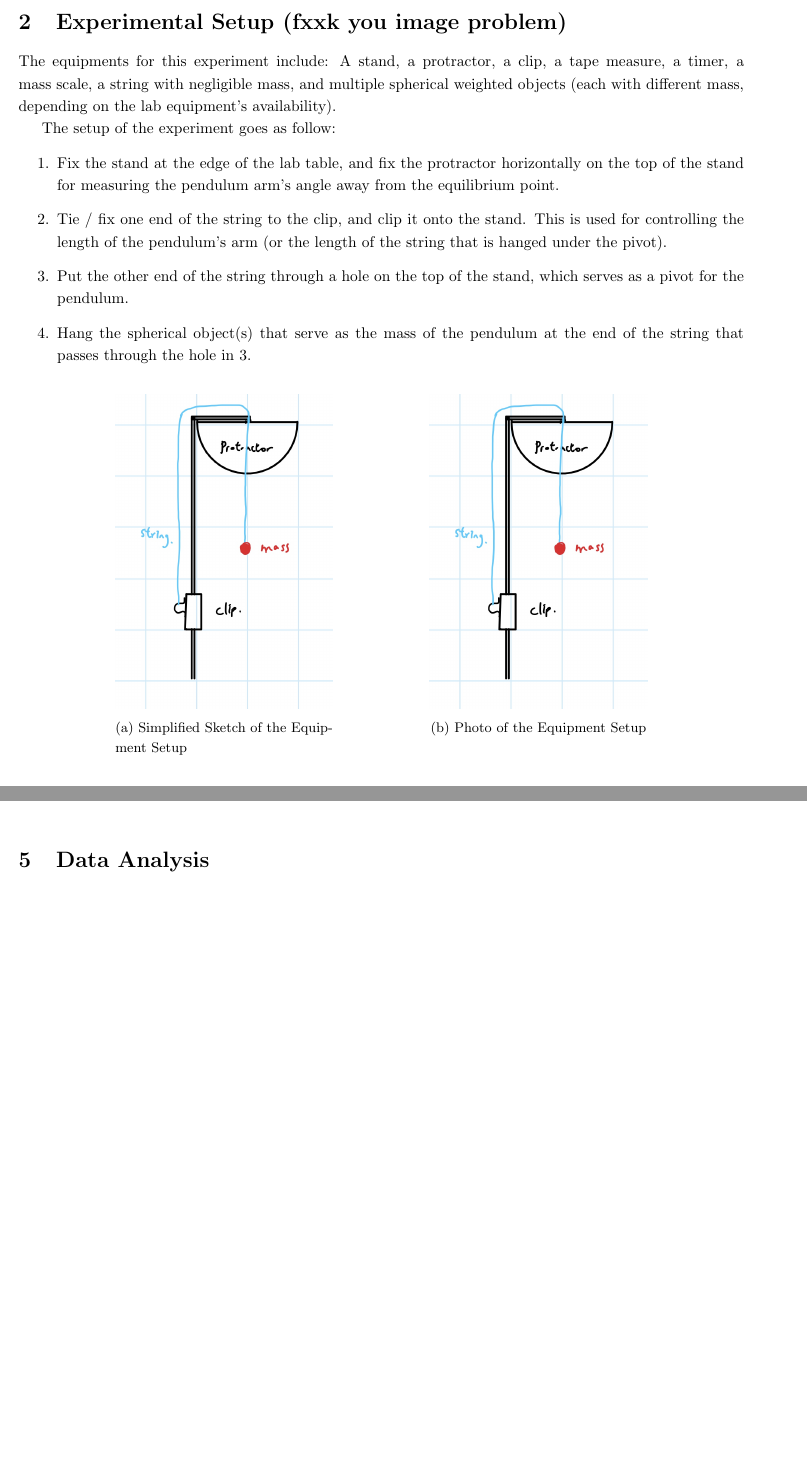
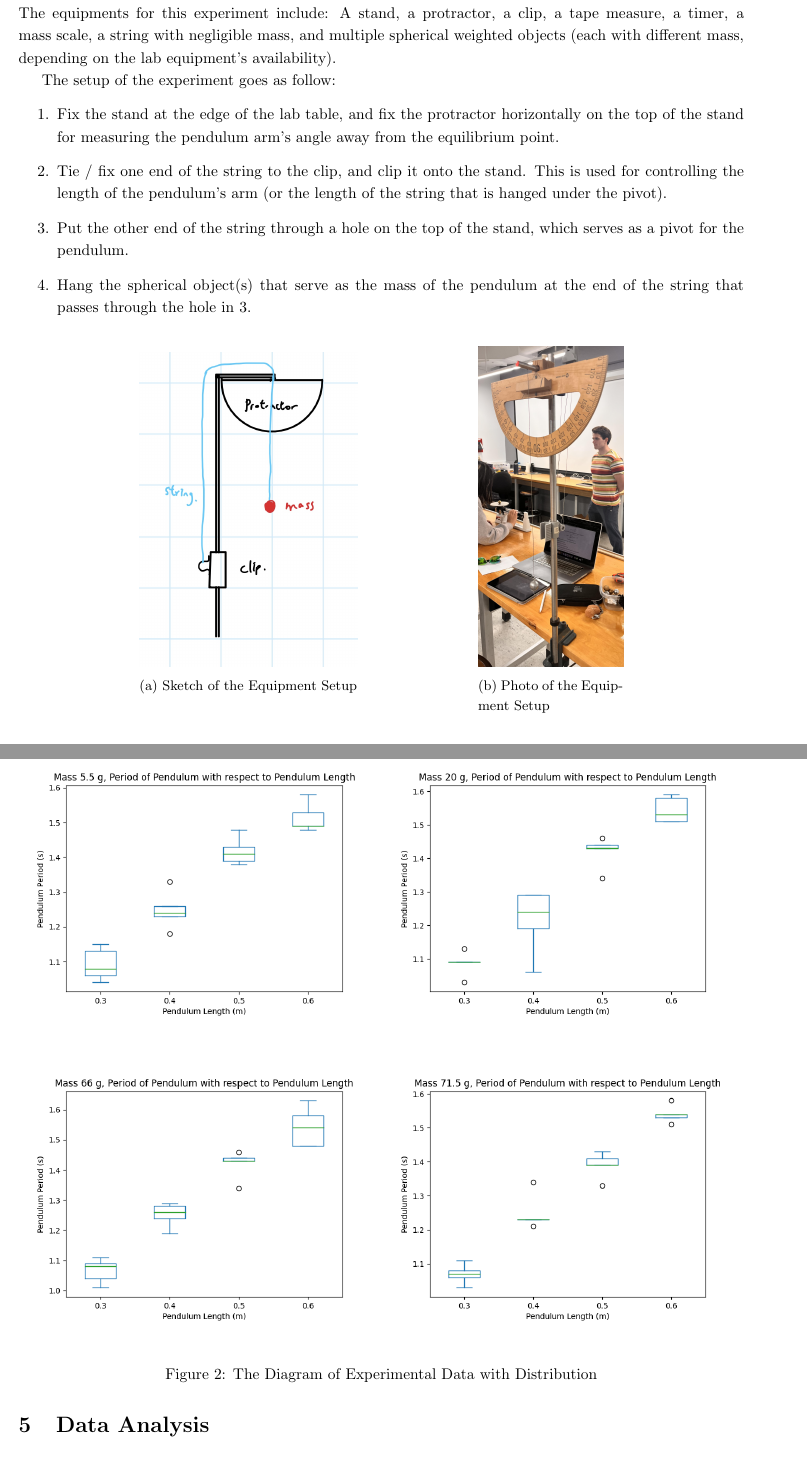
Before and after one commit to BryanWriggler/Fall-2025, a LaTeX document (Phys 20AL/Week 1/Lab_Report1.tex, which reads Self_Style.sty): two parts of pages 2 and 4 of 4 before the commit and two parts of pages 2 and 5 of 5 after it, joined at a grey line, cut at the place of the change, the shorter picture padded with empty space. Compiled offline with pdfLaTeX.

Commit message:
changes to lab report 1

```diff
--- a/Phys 20AL/Week 1/Lab_Report1.tex
+++ b/Phys 20AL/Week 1/Lab_Report1.tex
@@ -37,7 +37,7 @@ The aim for this experiment includes:
 
 \pagebreak
 
-\section{Experimental Setup (fxxk you image problem)}
+\section{Experimental Setup}
 The equipments for this experiment include: A stand, a protractor, a clip, a tape measure, a timer, a mass scale, a string with negligible mass, and multiple spherical weighted objects (each with different mass, depending on the lab equipment's availability).
 
 The setup of the experiment goes as follow:
@@ -52,13 +52,13 @@ The setup of the experiment goes as follow:
     \begin{subfigure}[t]{0.3\textwidth}
         \centering
         \includegraphics[width=\linewidth]{setup_sketch.png}
-        \caption{Simplified Sketch of the Equipment Setup}
+        \caption{Sketch of the Equipment Setup}
         \label{fig:sketch_setup}
     \end{subfigure}%
     \hfil
-    \begin{subfigure}[t]{0.3\textwidth}
+    \begin{subfigure}[t]{0.2\textwidth}
         \centering
-        \includegraphics[width=\linewidth]{setup_sketch.png}
+        \includegraphics[width=\linewidth]{lab_setup.jpg}
         \caption{Photo of the Equipment Setup}
         \label{fig:physical_setup}
     \end{subfigure}
@@ -177,6 +177,42 @@ The purpose is to observe the effect of the pendulum length on the period of the
     \label{tab:period_table}
 \end{table}
 
+\begin{figure}[ht!]
+    \centering
+    %top row
+    \begin{subfigure}{0.49\textwidth}
+        \centering
+        \includegraphics[width=\linewidth]{mass1.png}
+        \label{fig:graph_m1}
+    \end{subfigure}
+    \hfil
+    \begin{subfigure}{0.49\textwidth}
+        \centering
+        \includegraphics[width=\linewidth]{mass2.png}
+        \label{fig:graph_m2}
+    \end{subfigure}
+
+    \vspace{1em}
+
+    %bottom row
+    \begin{subfigure}{0.49\textwidth}
+        \centering
+        \includegraphics[width=\linewidth]{mass3.png}
+        \label{fig:graph_m3}
+    \end{subfigure}
+    \hfil
+    \begin{subfigure}{0.49\textwidth}
+        \centering
+        \includegraphics[width=\linewidth]{mass4.png}
+        \label{fig:graph_m4}
+    \end{subfigure}
+    \caption{The Diagram of Experimental Data with Distribution}
+\end{figure}
+
+\pagebreak
+
+\pagebreak
+
 \section{Data Analysis}
 
 \section{Conclusion}
--- a/Self_Style.sty
+++ b/Self_Style.sty
@@ -118,7 +118,7 @@
 \newcommand{\im}{\mathrm{im}} %image
 \newcommand{\Spec}{\mathrm{Spec}} %spectrum (used in either operator theory, or spectrum as Zariski Topology)
 \newcommand{\coim}{\mathrm{coim}} %coimage in homological algebra
-\newcommand{\span}{\mathrm{span}} %span in linear algebra
+%\newcommand{\span}{\mathrm{span}} %span in linear algebra
 \newcommand{\Orb}{\mathrm{Orb}}%orbit in group theory
 
 %category theory
```
Also changed, not shown: Phys 20AL/Week 1/Lab_Report1.pdf, Phys 20AL/Week 1/lab_setup.jpg, Phys 20AL/Week 1/mass1.png (renamed from Phys 20AL/Week 1/Data Process/mass1.png), Phys 20AL/Week 1/mass2.png (renamed from Phys 20AL/Week 1/Data Process/mass2.png), Phys 20AL/Week 1/mass3.png (renamed from Phys 20AL/Week 1/Data Process/mass3.png), Phys 20AL/Week 1/mass4.png (renamed from Phys 20AL/Week 1/Data Process/mass4.png), Phys 20AL/Week 1/Lab_Report1.tex (8 more changed lines), 5 other files.
